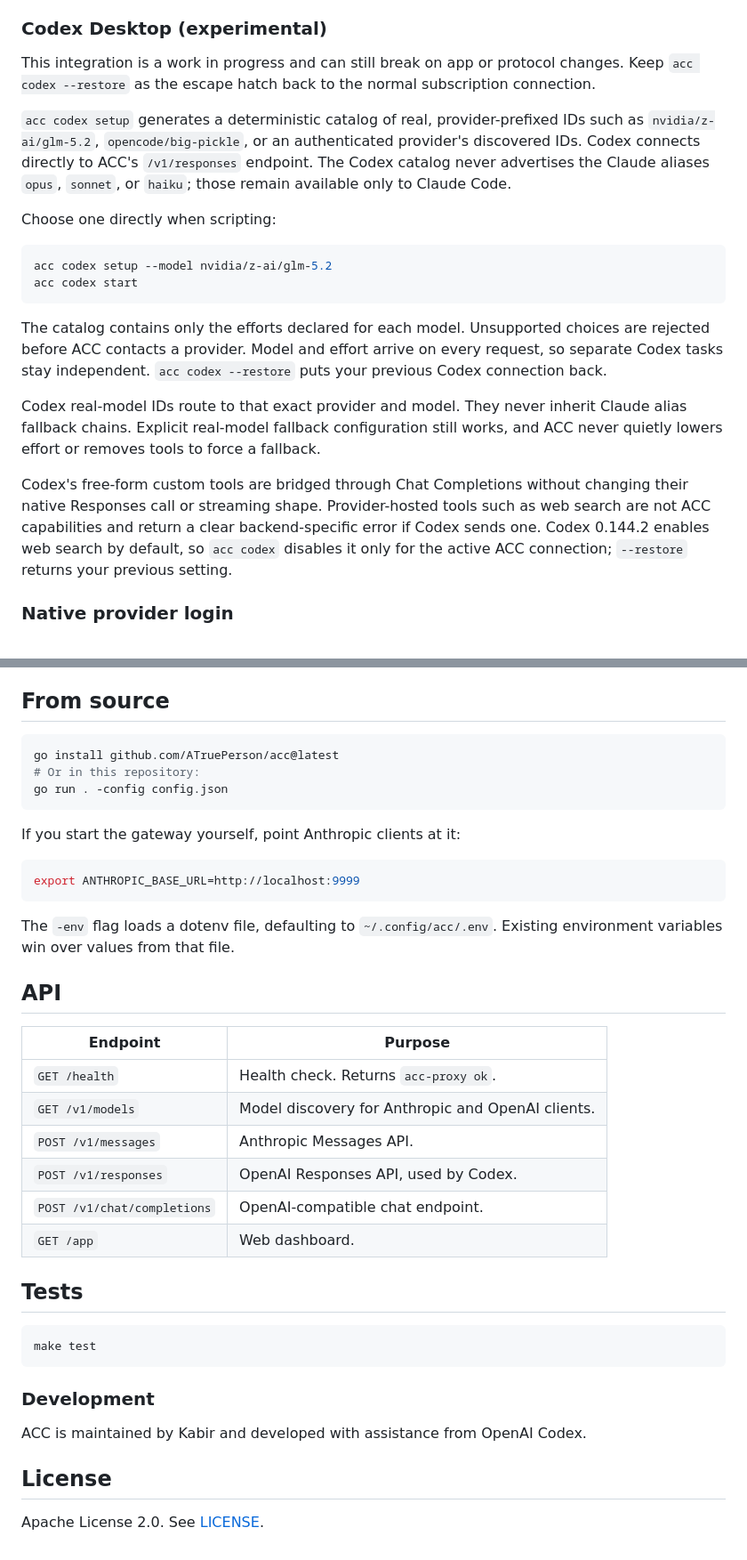
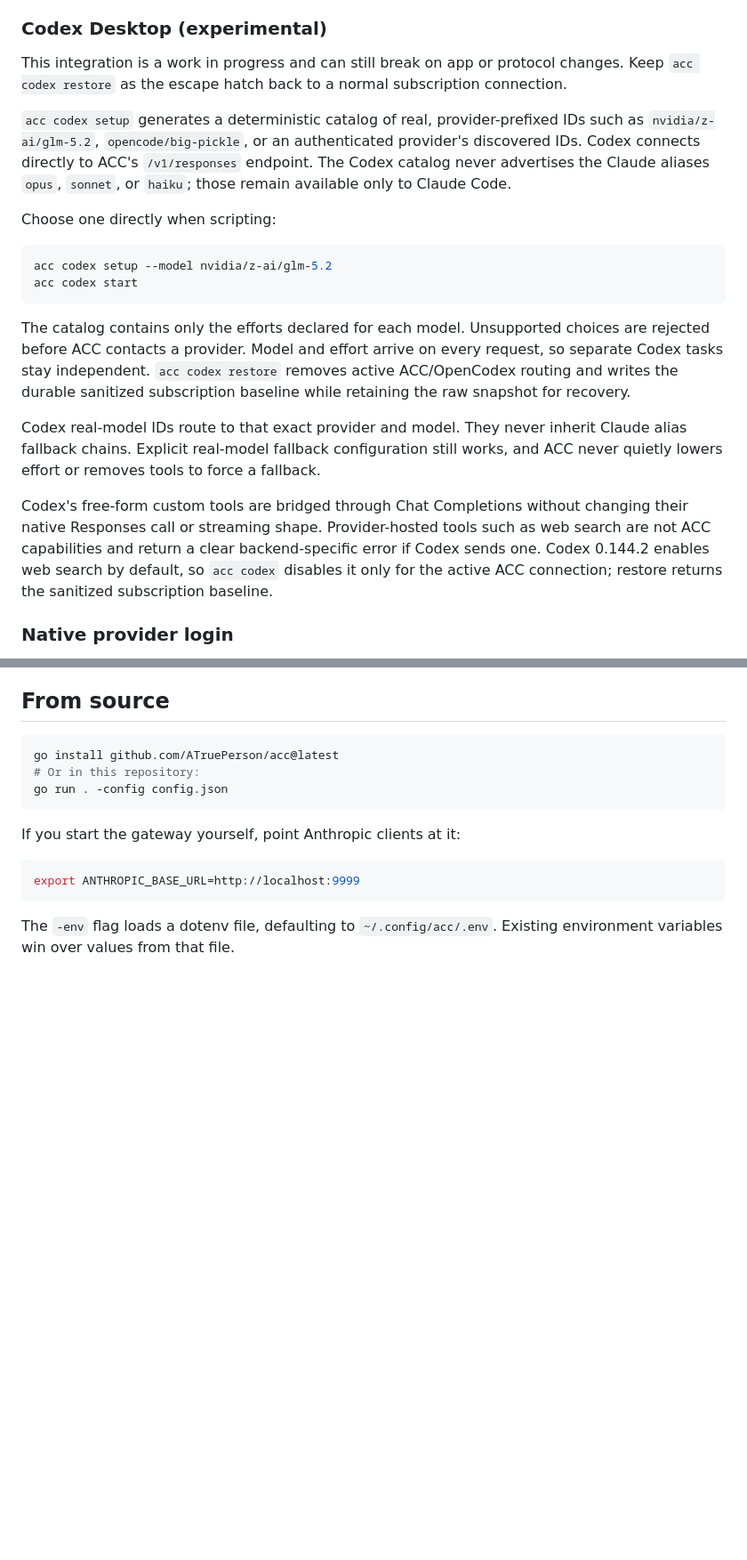
Before and after one commit to ATruePerson/acc, a Markdown page: README.md, 2 parts joined by grey strips. Shown at 89% size. Rendered like a GitHub page; blank space fills up the shorter version.

Commit message:
docs(codex): describe sanitized subscription restore

````diff
--- a/README.md
+++ b/README.md
@@ -112,7 +113,7 @@ after the call; apps already running before the call are left alone.
 ### Codex Desktop (experimental)
 
 This integration is a work in progress and can still break on app or protocol
-changes. Keep `acc codex --restore` as the escape hatch back to the normal
+changes. Keep `acc codex restore` as the escape hatch back to a normal
 subscription connection.
 
 `acc codex setup` generates a deterministic catalog of real, provider-prefixed
@@ -130,8 +131,9 @@ acc codex start
 
 The catalog contains only the efforts declared for each model. Unsupported
 choices are rejected before ACC contacts a provider. Model and effort arrive on
-every request, so separate Codex tasks stay independent. `acc codex --restore`
-puts your previous Codex connection back.
+every request, so separate Codex tasks stay independent. `acc codex restore`
+removes active ACC/OpenCodex routing and writes the durable sanitized
+subscription baseline while retaining the raw snapshot for recovery.
 
 Codex real-model IDs route to that exact provider and model. They never inherit
 Claude alias fallback chains. Explicit real-model fallback configuration still
@@ -141,8 +143,8 @@ Codex's free-form custom tools are bridged through Chat Completions without
 changing their native Responses call or streaming shape. Provider-hosted tools
 such as web search are not ACC capabilities and return a clear backend-specific
 error if Codex sends one. Codex 0.144.2 enables web search by default, so
-`acc codex` disables it only for the active ACC connection; `--restore` returns
-your previous setting.
+`acc codex` disables it only for the active ACC connection; restore returns the
+sanitized subscription baseline.
 
 ### Native provider login
 
@@ -238,28 +240,3 @@ export ANTHROPIC_BASE_URL=http://localhost:9999
 
 The `-env` flag loads a dotenv file, defaulting to `~/.config/acc/.env`.
 Existing environment variables win over values from that file.
-
-## API
-
-| Endpoint | Purpose |
-| --- | --- |
-| `GET /health` | Health check. Returns `acc-proxy ok`. |
-| `GET /v1/models` | Model discovery for Anthropic and OpenAI clients. |
-| `POST /v1/messages` | Anthropic Messages API. |
-| `POST /v1/responses` | OpenAI Responses API, used by Codex. |
-| `POST /v1/chat/completions` | OpenAI-compatible chat endpoint. |
-| `GET /app` | Web dashboard. |
-
-## Tests
-
-```bash
-make test
-```
-
-### Development
-
-ACC is maintained by Kabir and developed with assistance from OpenAI Codex.
-
-## License
-
-Apache License 2.0. See [LICENSE](LICENSE).
````
Also changed, not shown: other parts of README.md (+5 -4 lines).
